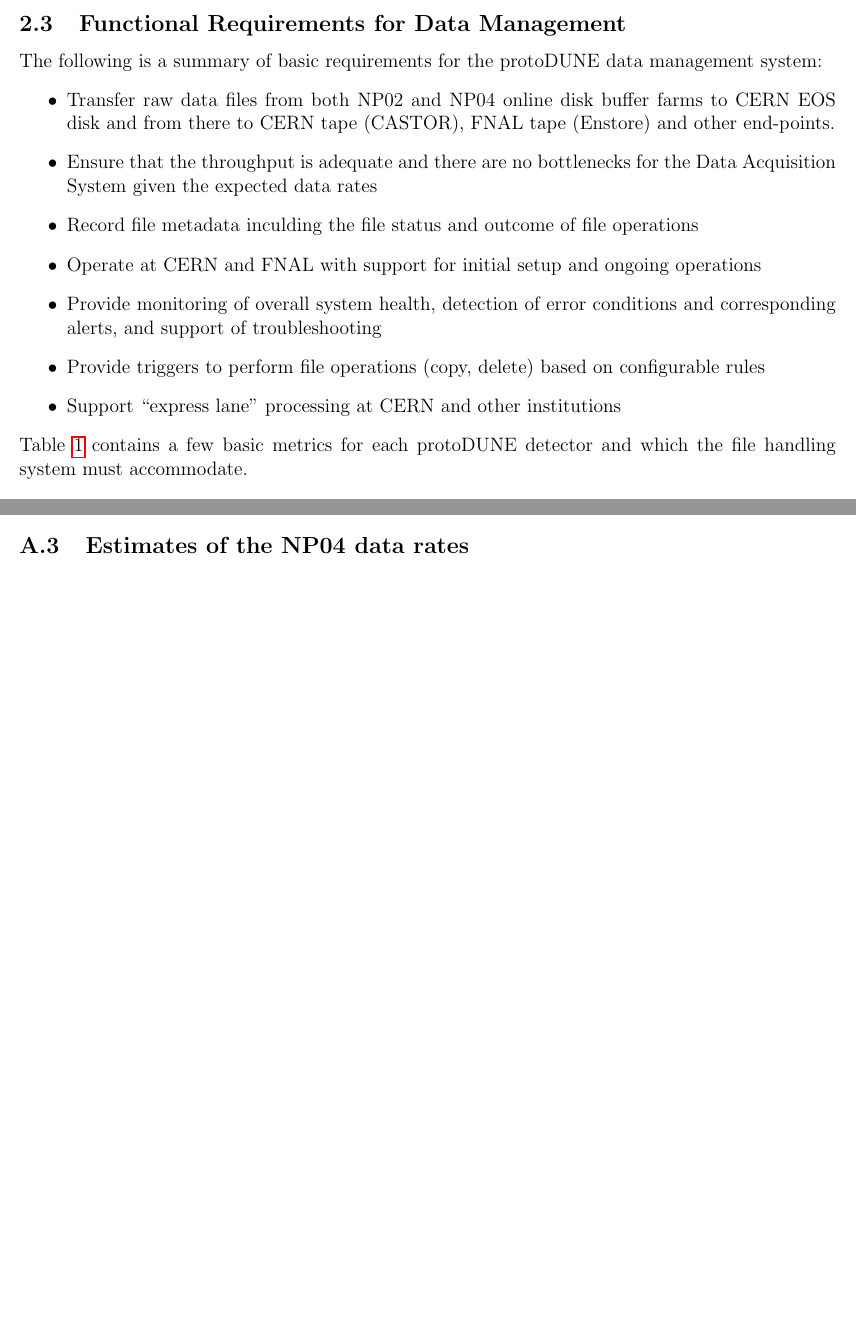
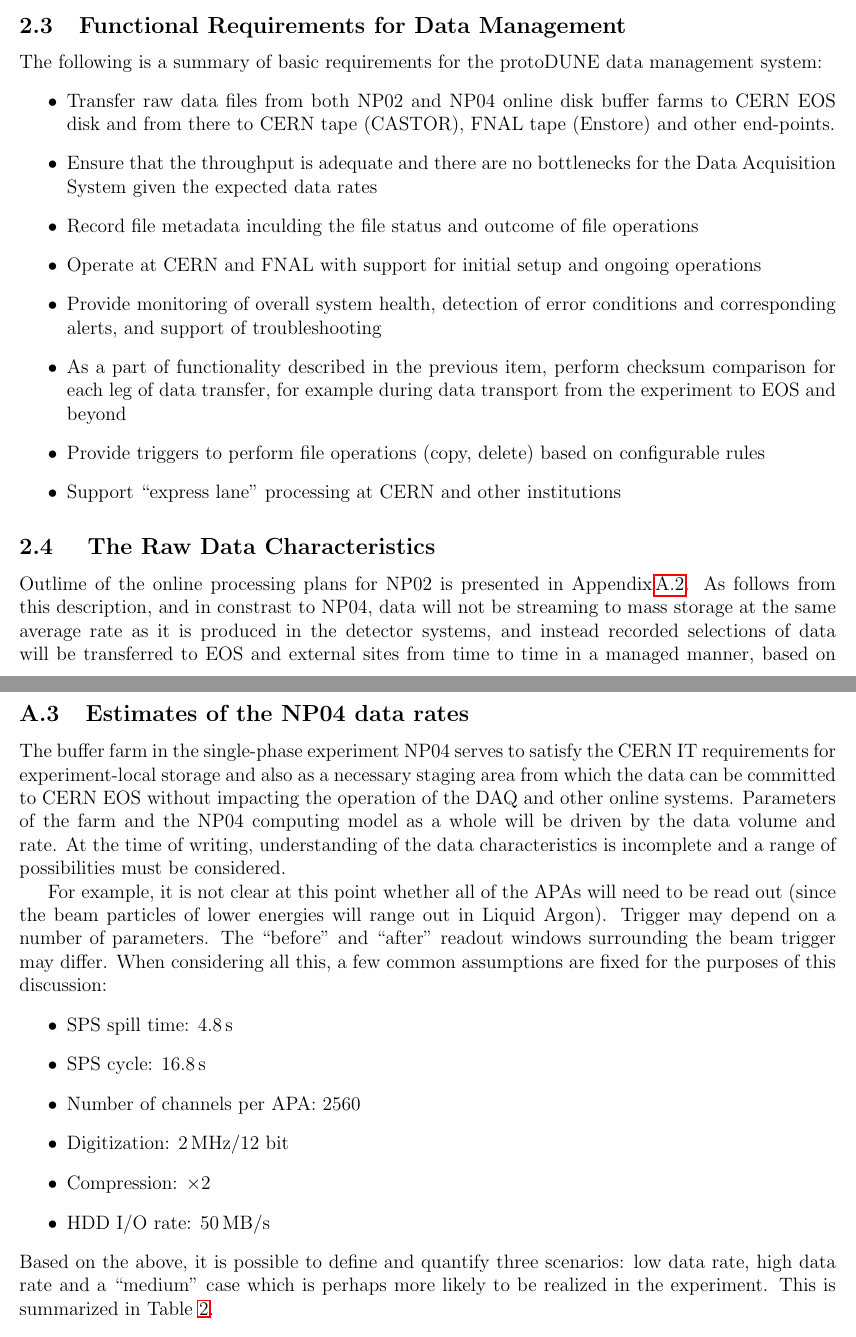
Before and after one commit to nektar21/protodune-raw-data-mgt, a LaTeX paper (protoDUNE-DMS-design.tex): two parts of pages 7 and 19 of 20 before the commit and two parts of pages 7 and 21 of 21 after it, joined at a grey line, cut so that both start at the same text, the shorter picture padded with empty space. Compiled offline with pdfLaTeX.

Commit message:
Rounded up the NP04 rate and volume additions.

```diff
--- a/protoDUNE-DMS-design.tex
+++ b/protoDUNE-DMS-design.tex
@@ -194,12 +193,17 @@
 
 \item Provide monitoring of overall system health, detection of error conditions and corresponding alerts, and support of troubleshooting
 
+\item As a part of functionality described in the previous item, perform checksum comparison for each leg of data transfer, for
+example during data transport from the experiment to EOS and beyond
+
 \item Provide triggers to perform file operations (copy, delete) based on configurable rules
 
 \item Support ``express lane'' processing at CERN and other institutions
 
 \end{itemize}
 
-\noindent
-Table~\ref{fig:det_perf} contains a few basic metrics for each \pd detector
-and which the file handling system must accommodate.
+\subsection{ The Raw Data Characteristics}
+Outlime of the online processing plans for NP02 is presented in Appendix\,\ref{sec:np02_online_processing}.
+As follows from this description, and in constrast to NP04, data will not be streaming to mass storage at
+the same average rate as it is produced in the detector systems, and instead recorded selections of data
+will be transferred to EOS and external sites from time to time in a managed manner, based on operators' decision.
@@ -737,6 +758,32 @@
 
 % ----------------------------------------------------------
 \subsection{Estimates of the NP04 data rates}
+\label{sec:np04_data_rate}
+The buffer farm in the single-phase experiment NP04 serves to satisfy
+the CERN IT requirements for experiment-local storage and also as a necessary
+staging area from which the data can be committed to CERN EOS without impacting the operation
+of the DAQ and other online systems. Parameters of the farm and the NP04 computing model
+as a whole will be driven
+by the data volume and rate. At the time of writing, understanding of the data characteristics is incomplete
+and a range of possibilities must be considered.
+
+For example, it is not clear at this point whether all of the APAs will need to be read out (since the beam
+particles of lower energies will range out in Liquid Argon). Trigger may depend on a number of parameters.
+The ``before'' and ``after'' readout windows surrounding the beam trigger may differ. When considering
+all this, a few common assumptions are fixed for the purposes of this discussion:
+\begin{itemize}
+\item SPS spill time: 4.8\,s
+\item SPS cycle: 16.8\,s
+\item Number of channels per APA: 2560
+\item Digitization: 2\,MHz/12 bit
+\item Compression: $\times$2
+\item HDD I/O rate: 50\,MB/s
+\end{itemize}
+
+\noindent Based on the above, it is possible to define and quantify three scenarios: low data rate,
+high data rate and a ``medium'' case which is perhaps more likely to be realized in the
+experiment. This is summarized in Table~\ref{tab:np04_data_rate}.
+
 \begin{table}[tbh]
 \centering
 \begin{tabular}{l l l l}
```
Also changed, not shown: protoDUNE-DMS-design.tex (34 more changed lines).
